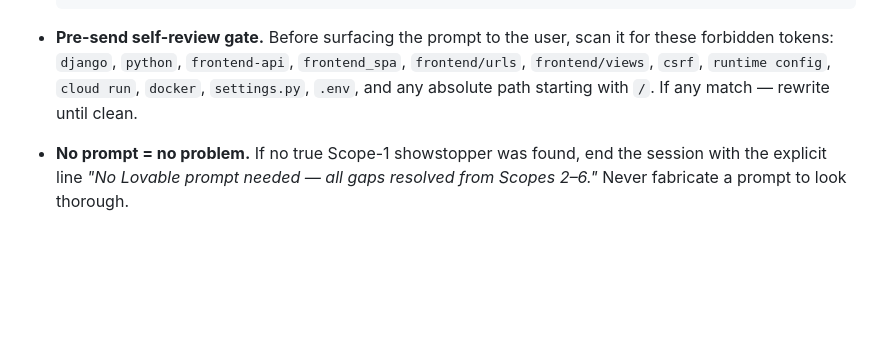
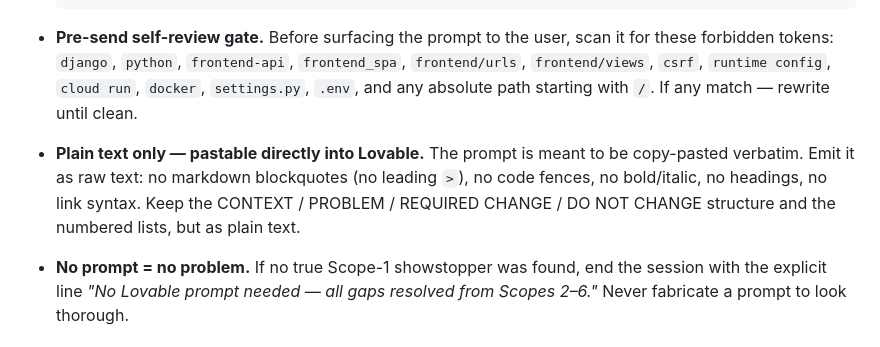
Before and after one commit to tapish331/tapne, a Markdown page: RULES.md, the part around the change. GitHub-like rendering; blank space fills up the shorter version.

Commit message:
docs(rules): require Lovable prompts to be plain text, paste-ready
Past prompts have been wrapped in markdown blockquotes, which means the
user has to strip the > prefix and any bold/italic before pasting into
Lovable. Future prompts must be emitted as raw text in the same
CONTEXT/PROBLEM/REQUIRED CHANGE/DO NOT CHANGE shape so the user can
copy-paste verbatim.

Co-Authored-By: Claude Opus 4.7 (1M context) <noreply@anthropic.com>

```diff
--- a/RULES.md
+++ b/RULES.md
@@ -120,6 +120,11 @@ the end of the session. Lovable (not Claude) then performs the edits.
   `frontend_spa`, `frontend/urls`, `frontend/views`, `csrf`, `runtime
   config`, `cloud run`, `docker`, `settings.py`, `.env`, and any absolute
   path starting with `/`. If any match — rewrite until clean.
+- **Plain text only — pastable directly into Lovable.** The prompt is
+  meant to be copy-pasted verbatim. Emit it as raw text: no markdown
+  blockquotes (no leading `>`), no code fences, no bold/italic, no
+  headings, no link syntax. Keep the CONTEXT / PROBLEM / REQUIRED CHANGE
+  / DO NOT CHANGE structure and the numbered lists, but as plain text.
 - **No prompt = no problem.** If no true Scope-1 showstopper was found, end
   the session with the explicit line
   *"No Lovable prompt needed — all gaps resolved from Scopes 2–6."*
```
